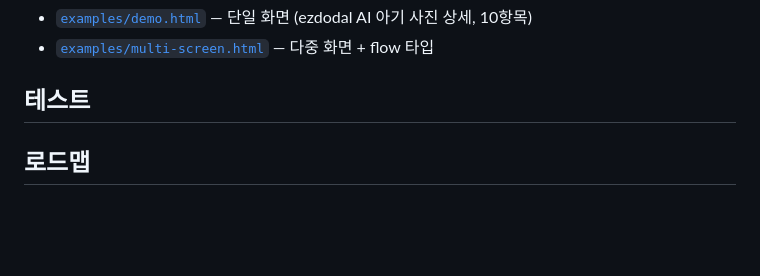
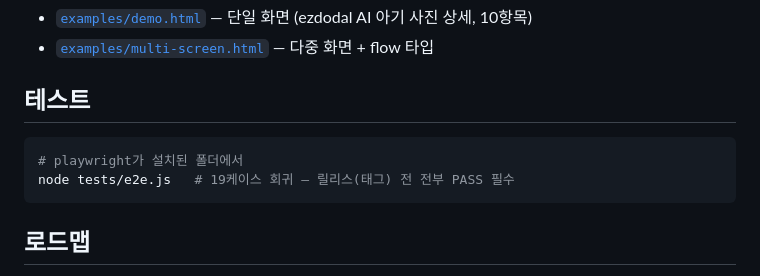
Before and after one commit to charmisuk/screenspec, a Markdown page: README.md, the part around the change. GitHub-like rendering; blank space fills up the shorter version.

Commit message:
docs: fix test section in README
Co-Authored-By: Claude Fable 5 <noreply@anthropic.com>

````diff
--- a/README.md
+++ b/README.md
@@ -116,7 +116,10 @@ window.SCREENSPEC = {
 
 ## 테스트
 
-
+```bash
+# playwright가 설치된 폴더에서
+node tests/e2e.js   # 19케이스 회귀 — 릴리스(태그) 전 전부 PASS 필수
+```
 
 ## 로드맵
 
````
